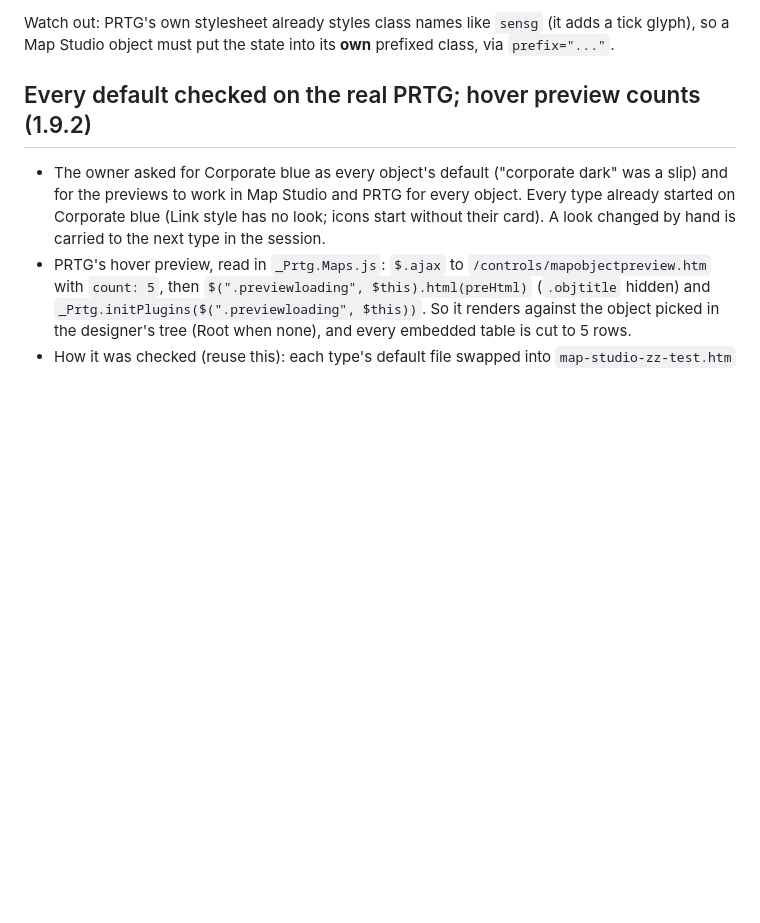
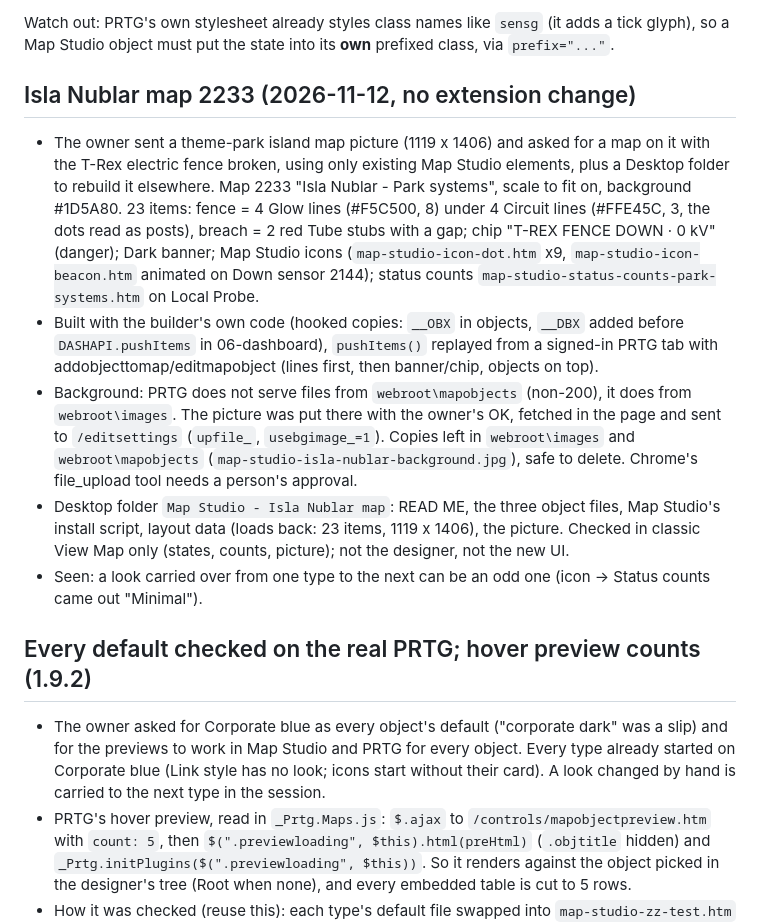
Before and after one commit to keeper1306/prtg-map-studio, a Markdown page: CLAUDE.md, the part around the change. GitHub-like rendering; blank space fills up the shorter version.

Commit message:
Notes: Isla Nublar map 2233 (no extension change)
Co-Authored-By: Claude Opus 5.5 <noreply@anthropic.com>
Claude-Session: https://claude.ai/code/session_01FzAYuK2r2UZhk1eXc7xGSk

```diff
--- a/CLAUDE.md
+++ b/CLAUDE.md
@@ -215,6 +215,22 @@ still aborts the whole item on a type it does not list.
 
 Watch out: PRTG's own stylesheet already styles class names like `sensg` (it adds a tick glyph), so
 a Map Studio object must put the state into its **own** prefixed class, via `prefix="..."`.
+
+## Isla Nublar map 2233 (2026-11-12, no extension change)
+
+- The owner sent a theme-park island map picture (1119 x 1406) and asked for a map on it with the T-Rex electric fence broken, using only
+  existing Map Studio elements, plus a Desktop folder to rebuild it elsewhere. Map 2233 "Isla Nublar - Park systems", scale to fit on,
+  background #1D5A80. 23 items: fence = 4 Glow lines (#F5C500, 8) under 4 Circuit lines (#FFE45C, 3, the dots read as posts), breach =
+  2 red Tube stubs with a gap; chip "T-REX FENCE DOWN · 0 kV" (danger); Dark banner; Map Studio icons (`map-studio-icon-dot.htm` x9,
+  `map-studio-icon-beacon.htm` animated on Down sensor 2144); status counts `map-studio-status-counts-park-systems.htm` on Local Probe.
+- Built with the builder's own code (hooked copies: `__OBX` in objects, `__DBX` added before `DASHAPI.pushItems` in 06-dashboard),
+  `pushItems()` replayed from a signed-in PRTG tab with addobjecttomap/editmapobject (lines first, then banner/chip, objects on top).
+- Background: PRTG does not serve files from `webroot\mapobjects` (non-200), it does from `webroot\images`. The picture was put there
+  with the owner's OK, fetched in the page and sent to `/editsettings` (`upfile_`, `usebgimage_=1`). Copies left in `webroot\images` and
+  `webroot\mapobjects` (`map-studio-isla-nublar-background.jpg`), safe to delete. Chrome's file_upload tool needs a person's approval.
+- Desktop folder `Map Studio - Isla Nublar map`: READ ME, the three object files, Map Studio's install script, layout data (loads back:
+  23 items, 1119 x 1406), the picture. Checked in classic View Map only (states, counts, picture); not the designer, not the new UI.
+- Seen: a look carried over from one type to the next can be an odd one (icon -> Status counts came out "Minimal").
 
 ## Every default checked on the real PRTG; hover preview counts (1.9.2)
 
```
